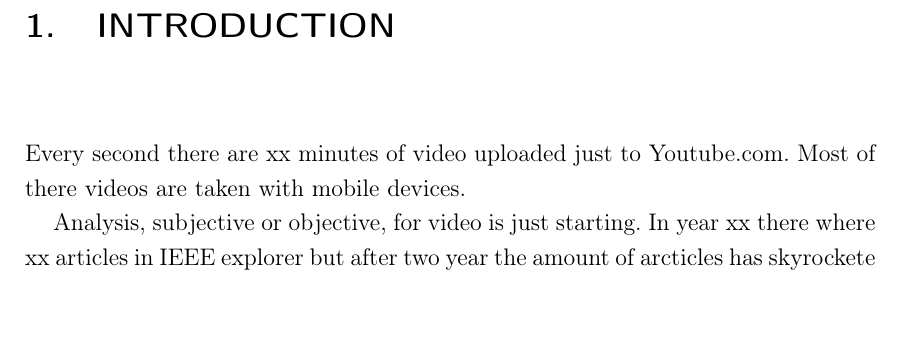
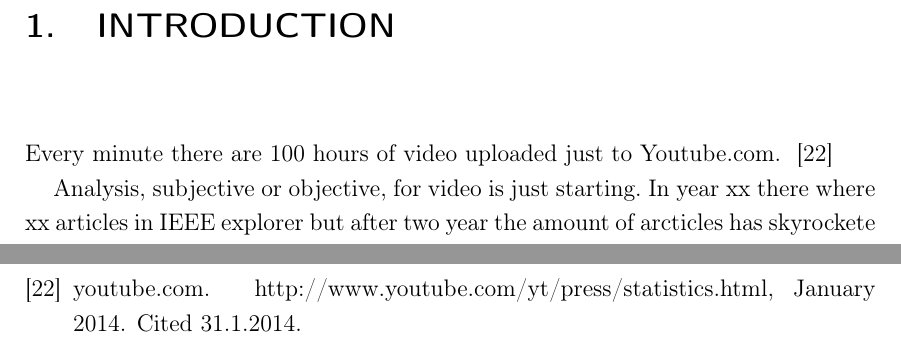
Before and after one commit to varolevy/dippa, a LaTeX thesis (korhonen_dippa_02012014.tex, which reads johdanto.tex, kirjat.bib): part of page 7 of 15 before the commit and two parts of pages 7 and 15 of 16 after it, the two joined at a grey line, cut so that both start at the same text, the shorter picture padded with empty space. Compiled offline with LaTeX, dvips and Ghostscript.

Commit message:
cite url

```diff
--- a/johdanto.tex
+++ b/johdanto.tex
@@ -1,7 +1,7 @@
 %Johdanto
 
-Every second there are xx minutes of video uploaded just to Youtube.com. Most
-of there videos are taken with mobile devices.
+Every minute there are 100 hours of video uploaded just to Youtube.com.
+~\cite{youtube}
 
 Analysis, subjective or objective, for video is just starting. In year xx
 there where xx articles in IEEE explorer but after two year the amount of
--- a/kirjat.bib
+++ b/kirjat.bib
@@ -1,4 +1,12 @@
 %Lahteet
+@misc{youtube,
+author={youtube.com},
+month={January},
+year={2014},
+howpublished="\url{http://www.youtube.com/yt/press/statistics.html}",
+note={Cited 31.1.2014},
+}
+
 @ARTICLE{4799375,
 author={Ferzli, R. and Karam, L.J.},
 journal={Image Processing, IEEE Transactions on},
```
Also changed, not shown: korhonen_dippa_02012014.pdf.
